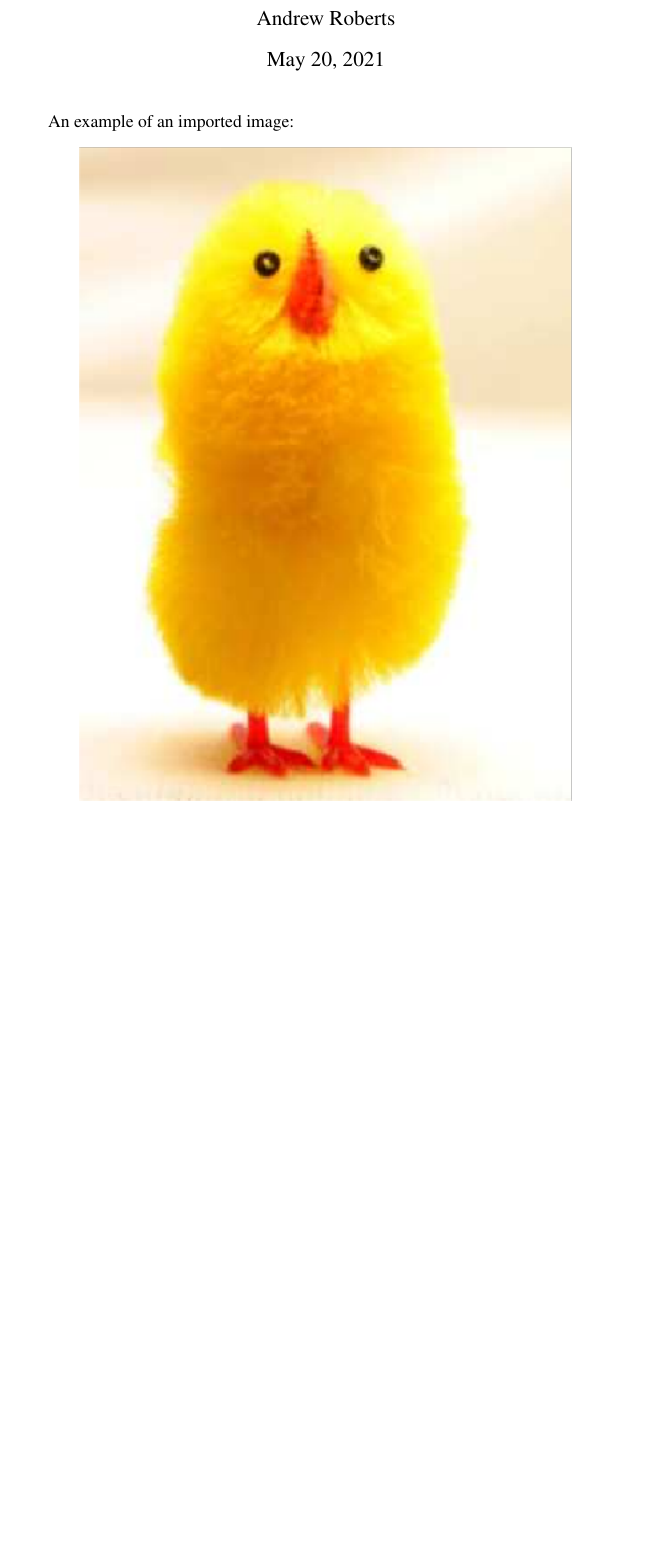
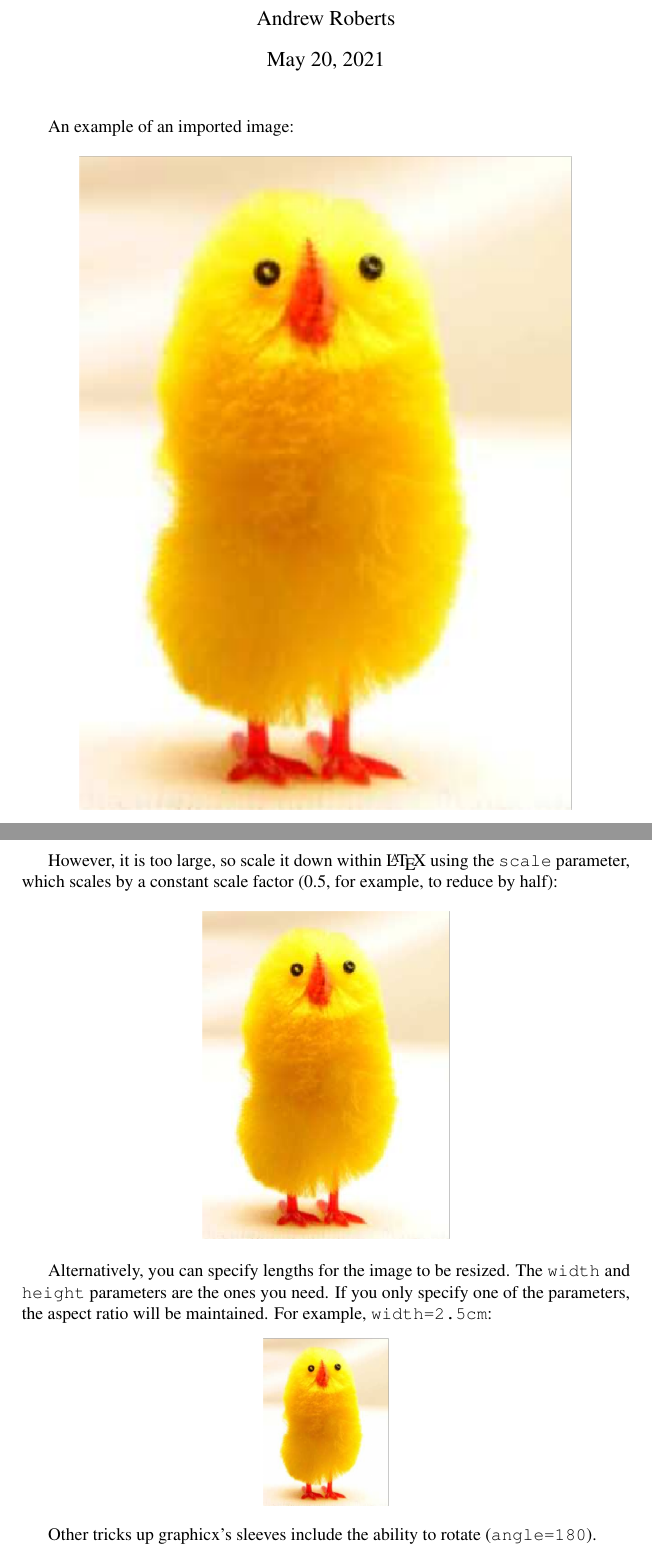
Before and after one commit to jrminter/jrm-latex-examples, a LaTeX problem sheet (chick-example/chick.tex): part of the page before the commit and two parts of pages 1 and 2 of 3 after it, the two joined at a grey line, cut so that both start at the same text, the shorter picture padded with empty space. Compiled offline with pdfLaTeX.

Commit message:
updated chick example

```diff
--- a/chick-example/chick.tex
+++ b/chick-example/chick.tex
@@ -22,3 +22,21 @@ An example of an imported image:
   \includegraphics{chick-img.png}
 \end{center}
 
+However, it is too large, so scale it down within \LaTeX{} using the
+\texttt{scale} parameter, which scales by a constant
+scale factor (0.5, for example, to reduce by half):
+
+\begin{center}
+  \includegraphics[scale=0.5]{chick-img.png}
+\end{center}
+
+Alternatively, you can specify lengths for the image to be resized.  The
+\texttt{width} and \texttt{height} parameters are the ones you need.  If
+you only specify one of the parameters, the aspect ratio will be
+maintained.  For example, \texttt{width=2.5cm}:
+\begin{center}
+  \includegraphics[width=2.5cm]{chick-img.png}
+\end{center}
+
+Other tricks up graphicx's sleeves include the ability to rotate
+(\texttt{angle=180}).
```
Also changed, not shown: chick-example/chick.pdf, chick-example/chick.tex (17 more changed lines).
